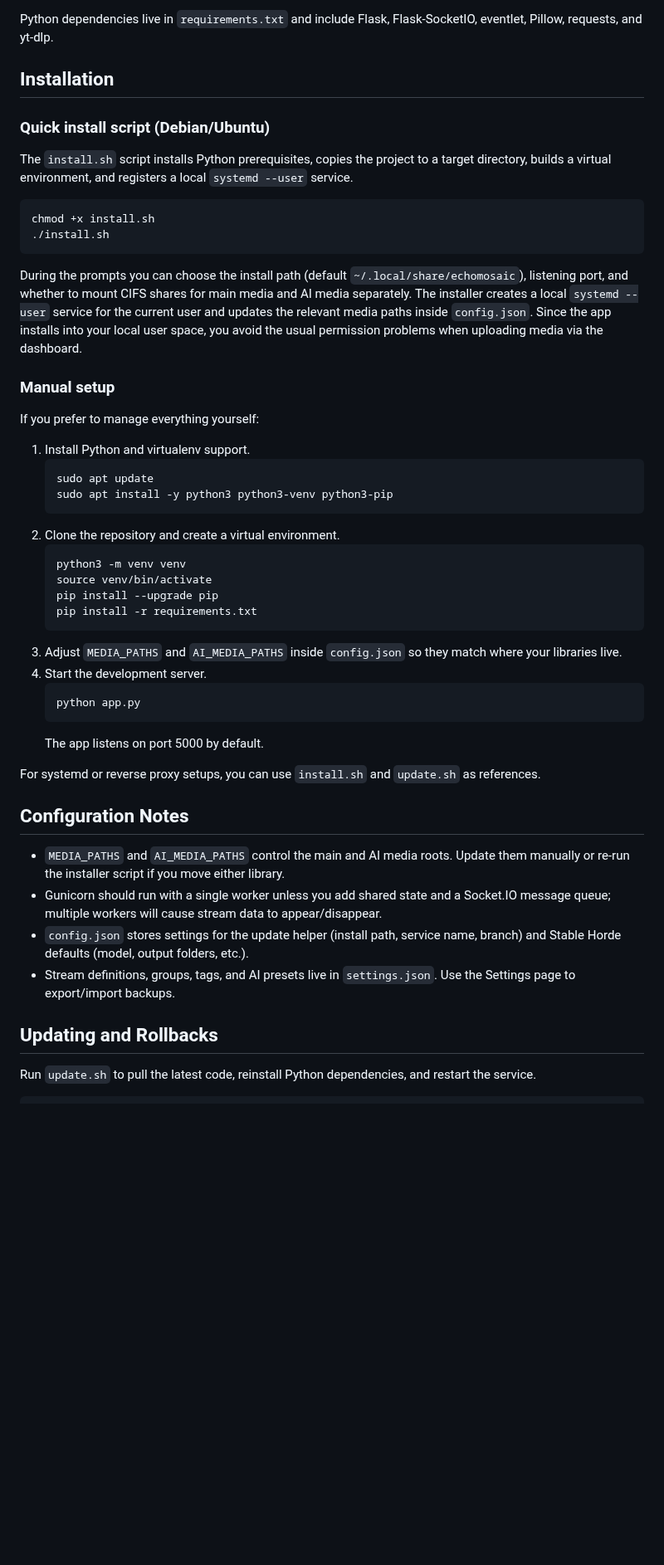
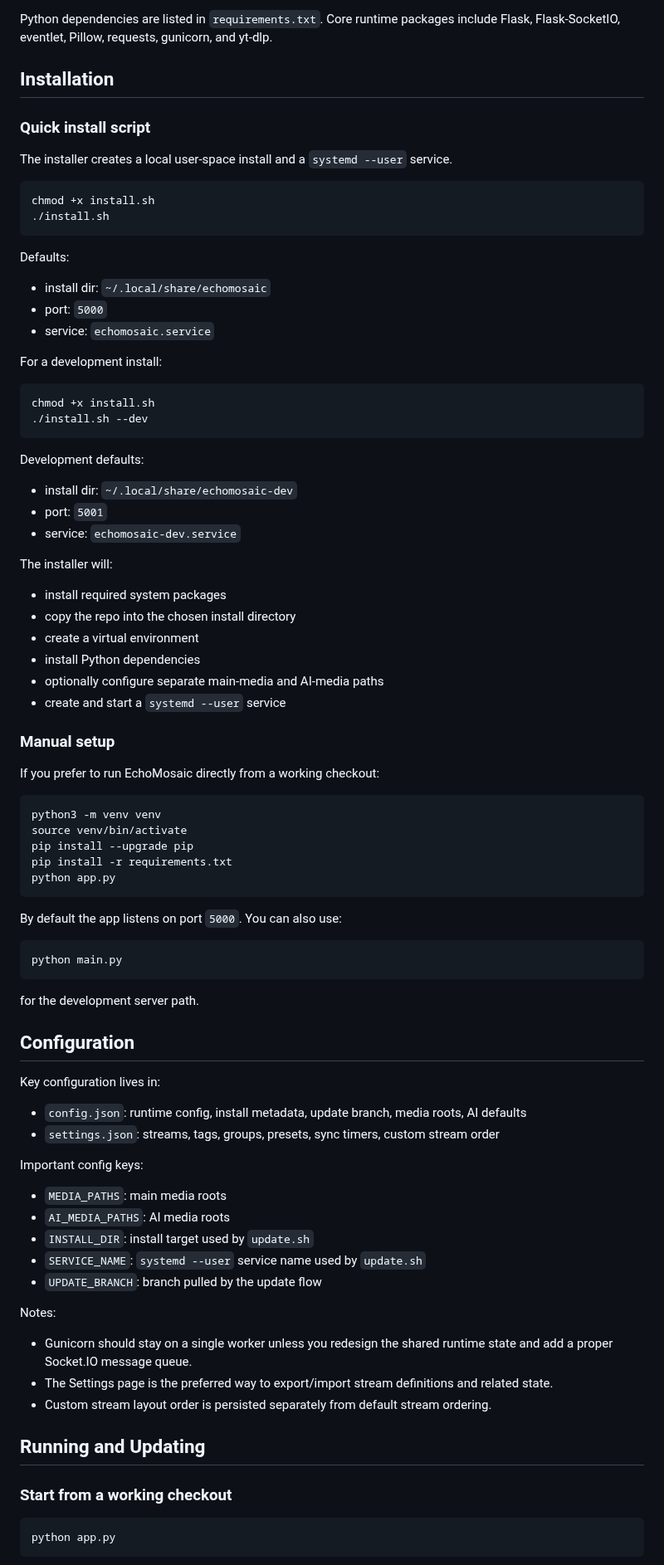
Before and after one commit to tpersp/EchoMosaic, a Markdown page: README.md, the part around one of its changes. Shown at 83% size. Drawn GitHub-style; blank space fills up the shorter version.

````diff
--- a/README.md
+++ b/README.md
@@ -27,49 +67,84 @@ See `IDEAS.md` for the fuller backlog and status.
 
-Python dependencies live in `requirements.txt` and include Flask, Flask-SocketIO, eventlet, Pillow, requests, and yt-dlp.
+Python dependencies are listed in `requirements.txt`. Core runtime packages include Flask, Flask-SocketIO, eventlet, Pillow, requests, gunicorn, and yt-dlp.
 
 ## Installation
 
-### Quick install script (Debian/Ubuntu)
-The `install.sh` script installs Python prerequisites, copies the project to a target directory, builds a virtual environment, and registers a local `systemd --user` service.
+### Quick install script
+
+The installer creates a local user-space install and a `systemd --user` service.
 
 ```bash
 chmod +x install.sh
 ./install.sh
 ```
 
-During the prompts you can choose the install path (default `~/.local/share/echomosaic`), listening port, and whether to mount CIFS shares for main media and AI media separately. The installer creates a local `systemd --user` service for the current user and updates the relevant media paths inside `config.json`. Since the app installs into your local user space, you avoid the usual permission problems when uploading media via the dashboard.
+Defaults:
+- install dir: `~/.local/share/echomosaic`
+- port: `5000`
+- service: `echomosaic.service`
+
+For a development install:
+
+```bash
+chmod +x install.sh
+./install.sh --dev
+```
+
+Development defaults:
+- install dir: `~/.local/share/echomosaic-dev`
+- port: `5001`
+- service: `echomosaic-dev.service`
+
+The installer will:
+- install required system packages
+- copy the repo into the chosen install directory
+- create a virtual environment
+- install Python dependencies
+- optionally configure separate main-media and AI-media paths
+- create and start a `systemd --user` service
 
 ### Manual setup
-If you prefer to manage everything yourself:
 
-1. Install Python and virtualenv support.
-   ```
-   sudo apt update
-   sudo apt install -y python3 python3-venv python3-pip
-   ```
-2. Clone the repository and create a virtual environment.
-   ```
-   python3 -m venv venv
-   source venv/bin/activate
-   pip install --upgrade pip
-   pip install -r requirements.txt
-   ```
-3. Adjust `MEDIA_PATHS` and `AI_MEDIA_PATHS` inside `config.json` so they match where your libraries live.
-4. Start the development server.
-   ```
-   python app.py
-   ```
-   The app listens on port 5000 by default.
+If you prefer to run EchoMosaic directly from a working checkout:
 
-For systemd or reverse proxy setups, you can use `install.sh` and `update.sh` as references.
+```bash
+python3 -m venv venv
+source venv/bin/activate
+pip install --upgrade pip
+pip install -r requirements.txt
+python app.py
+```
 
-## Configuration Notes
-- `MEDIA_PATHS` and `AI_MEDIA_PATHS` control the main and AI media roots. Update them manually or re-run the installer script if you move either library.
-- Gunicorn should run with a single worker unless you add shared state and a Socket.IO message queue; multiple workers will cause stream data to appear/disappear.
-- `config.json` stores settings for the update helper (install path, service name, branch) and Stable Horde defaults (model, output folders, etc.).
-- Stream definitions, groups, tags, and AI presets live in `settings.json`. Use the Settings page to export/import backups.
+By default the app listens on port `5000`. You can also use:
 
-## Updating and Rollbacks
-Run `update.sh` to pull the latest code, reinstall Python dependencies, and restart the service.
+```bash
+python main.py
+```
 
+for the development server path.
+
+## Configuration
+
+Key configuration lives in:
+- `config.json`: runtime config, install metadata, update branch, media roots, AI defaults
+- `settings.json`: streams, tags, groups, presets, sync timers, custom stream order
+
+Important config keys:
+- `MEDIA_PATHS`: main media roots
+- `AI_MEDIA_PATHS`: AI media roots
+- `INSTALL_DIR`: install target used by `update.sh`
+- `SERVICE_NAME`: `systemd --user` service name used by `update.sh`
+- `UPDATE_BRANCH`: branch pulled by the update flow
+
+Notes:
+- Gunicorn should stay on a single worker unless you redesign the shared runtime state and add a proper Socket.IO message queue.
+- The Settings page is the preferred way to export/import stream definitions and related state.
+- Custom stream layout order is persisted separately from default stream ordering.
+
+## Running and Updating
+
+### Start from a working checkout
+
+```bash
+python app.py
 ```
````
Also changed, not shown: other parts of README.md (+174 -31 lines).
